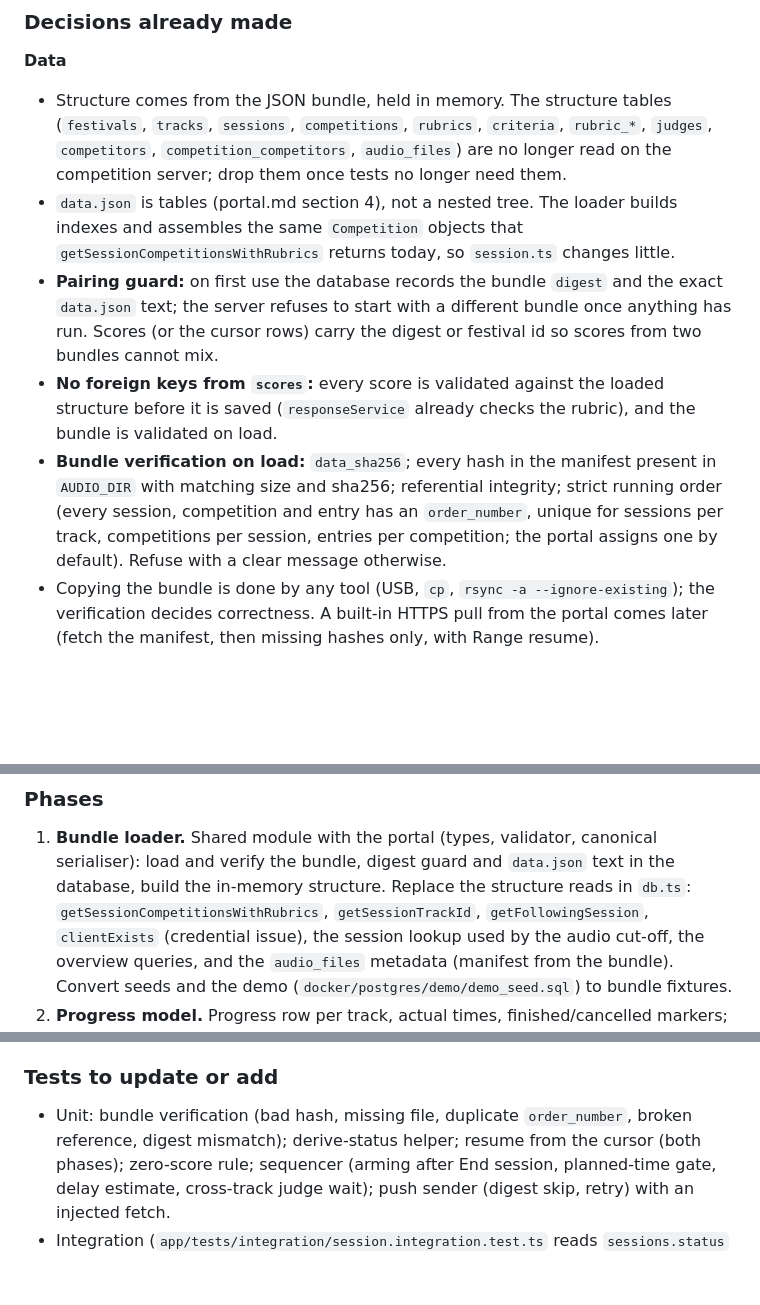
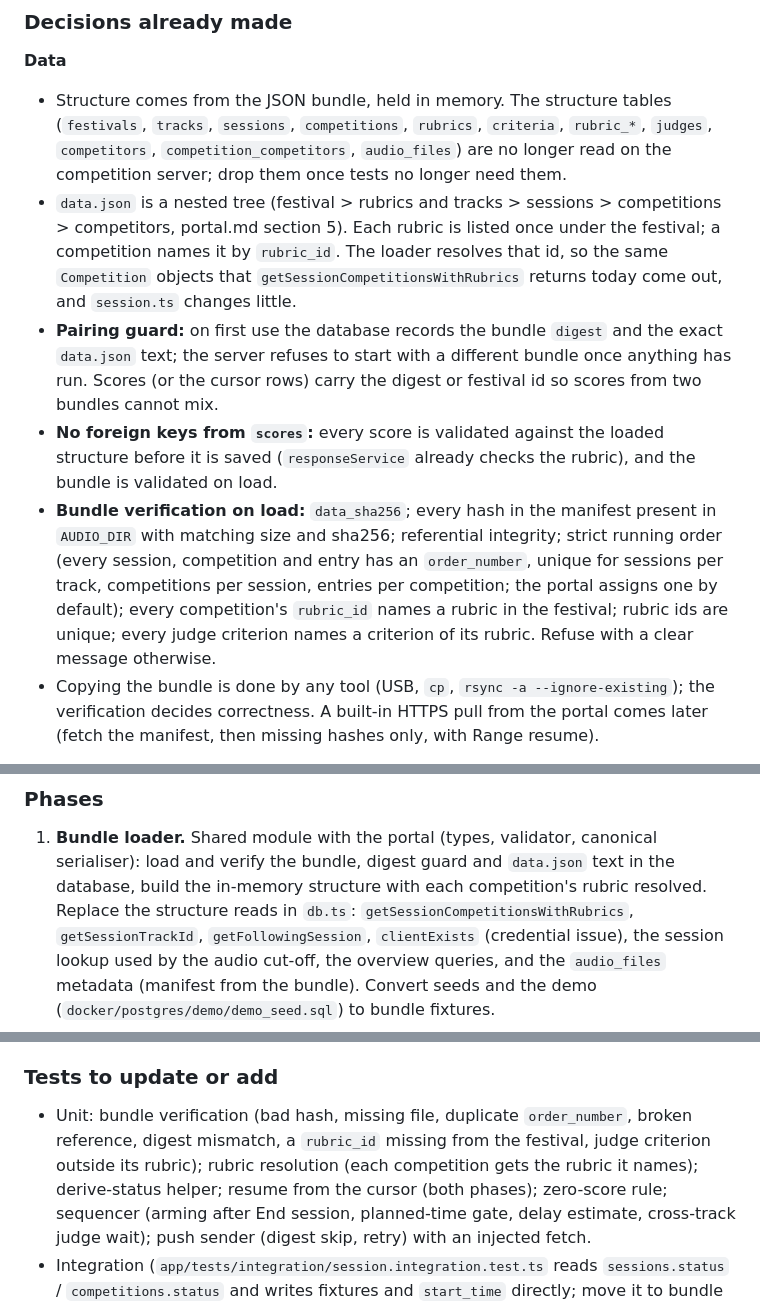
Before and after one commit to BobCarver/sse-app, a Markdown page: redesign.md, 3 parts joined by grey strips. GitHub-like rendering; blank space fills up the shorter version.

```diff
--- a/redesign.md
+++ b/redesign.md
@@ -42,9 +42,11 @@ not commit until asked.
   `rubric_*`, `judges`, `competitors`, `competition_competitors`, `audio_files`)
   are no longer read on the competition server; drop them once tests no longer need
   them.
-- `data.json` is tables (portal.md section 4), not a nested tree. The loader builds
-  indexes and assembles the same `Competition` objects that
-  `getSessionCompetitionsWithRubrics` returns today, so `session.ts` changes little.
+- `data.json` is a nested tree (festival > rubrics and tracks > sessions >
+  competitions > competitors, portal.md section 5). Each rubric is listed once under
+  the festival; a competition names it by `rubric_id`. The loader resolves that id, so
+  the same `Competition` objects that `getSessionCompetitionsWithRubrics` returns
+  today come out, and `session.ts` changes little.
 - **Pairing guard:** on first use the database records the bundle `digest` and the
   exact `data.json` text; the server refuses to start with a different bundle once
   anything has run. Scores (or the cursor rows) carry the digest or festival id so
@@ -56,8 +58,9 @@ not commit until asked.
   in `AUDIO_DIR` with matching size and sha256; referential integrity; strict
   running order (every session, competition and entry has an `order_number`,
   unique for sessions per track, competitions per session, entries per
-  competition; the portal assigns one by default). Refuse with a clear message
-  otherwise.
+  competition; the portal assigns one by default); every competition's `rubric_id`
+  names a rubric in the festival; rubric ids are unique; every judge criterion names
+  a criterion of its rubric. Refuse with a clear message otherwise.
 - Copying the bundle is done by any tool (USB, `cp`,
   `rsync -a --ignore-existing`); the verification decides correctness. A built-in
   HTTPS pull from the portal comes later (fetch the manifest, then missing hashes
@@ -151,7 +154,8 @@ not commit until asked.
 
 1. **Bundle loader.** Shared module with the portal (types, validator, canonical
    serialiser): load and verify the bundle, digest guard and `data.json` text in the
-   database, build the in-memory structure. Replace the structure reads in `db.ts`:
+   database, build the in-memory structure with each competition's rubric resolved.
+   Replace the structure reads in `db.ts`:
    `getSessionCompetitionsWithRubrics`, `getSessionTrackId`, `getFollowingSession`,
    `clientExists` (credential issue), the session lookup used by the audio
    cut-off, the overview queries, and the `audio_files` metadata (manifest from the
@@ -178,7 +182,9 @@ not commit until asked.
 ### Tests to update or add
 
 - Unit: bundle verification (bad hash, missing file, duplicate `order_number`,
-  broken reference, digest mismatch); derive-status helper; resume from the cursor
+  broken reference, digest mismatch, a `rubric_id` missing from the festival, judge
+  criterion outside its rubric); rubric resolution (each competition gets the rubric
+  it names); derive-status helper; resume from the cursor
   (both phases); zero-score rule; sequencer (arming after End session, planned-time
   gate, delay estimate, cross-track judge wait); push sender (digest skip, retry)
   with an injected fetch.
```
Also changed, not shown: other parts of redesign.md (+1 -1 lines), portal.md (+83 -41 lines).
